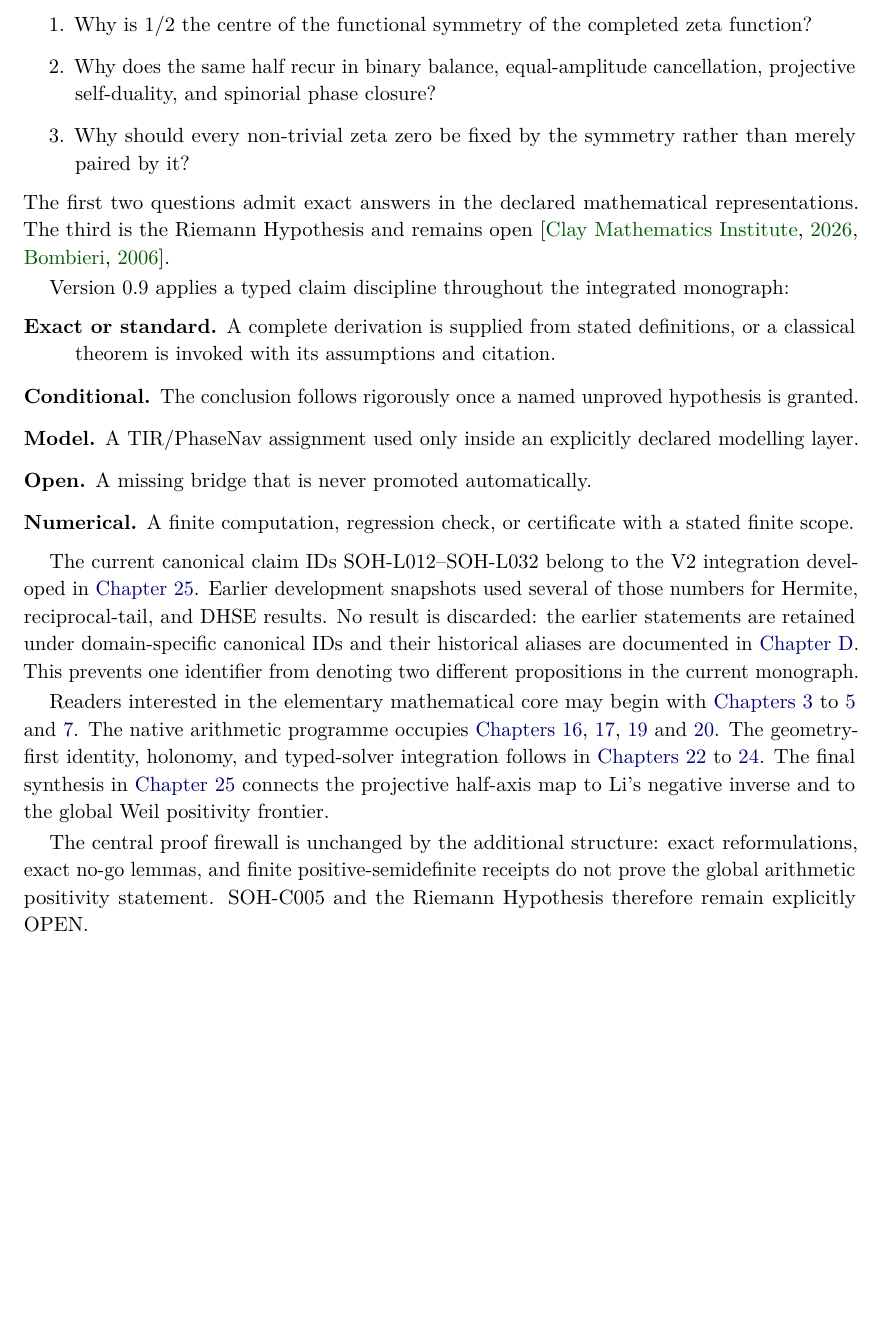
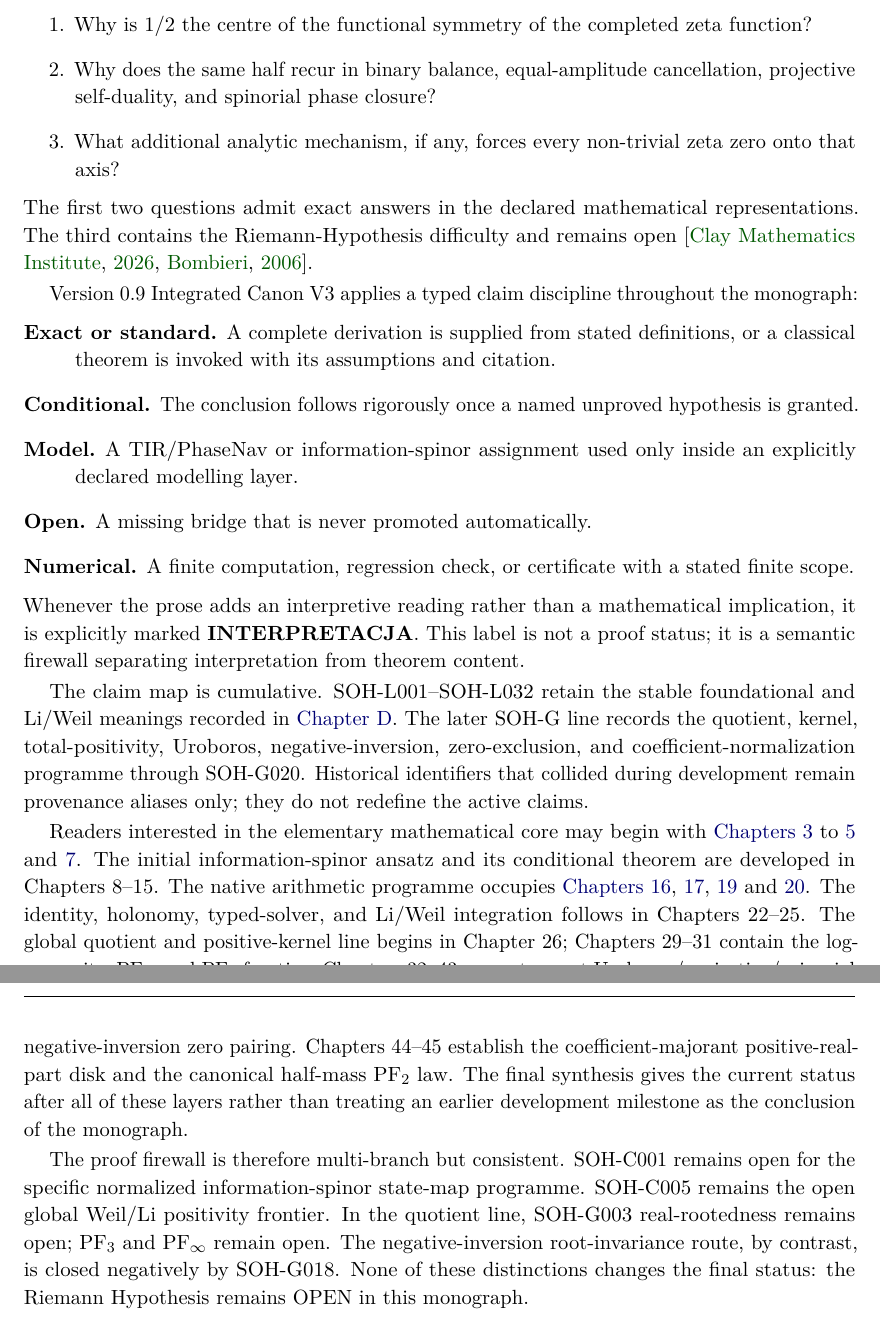
Before and after one commit to AdrianLipa90/secret-of-a-half, a LaTeX thesis (monograph/main.tex, which reads monograph/frontmatter/preface.tex): part of page 5 of 218 before the commit and two parts of pages 5 and 6 of 220 after it, the two joined at a grey line, cut so that both start at the same text, the shorter picture padded with empty space. Compiled offline with pdfLaTeX.

Commit message:
Semantic audit: update reader guide and proof firewall

```diff
--- a/monograph/frontmatter/preface.tex
+++ b/monograph/frontmatter/preface.tex
@@ -5,21 +5,22 @@ The purpose of this text is to keep distinct three questions that are easily con
 \begin{enumerate}
   \item Why is $1/2$ the centre of the functional symmetry of the completed zeta function?
   \item Why does the same half recur in binary balance, equal-amplitude cancellation, projective self-duality, and spinorial phase closure?
-  \item Why should every non-trivial zeta zero be fixed by the symmetry rather than merely paired by it?
+  \item What additional analytic mechanism, if any, forces every non-trivial zeta zero onto that axis?
 \end{enumerate}
-The first two questions admit exact answers in the declared mathematical representations. The third is the Riemann Hypothesis and remains open \citep{clay2026,bombieri2006}.
+The first two questions admit exact answers in the declared mathematical representations. The third contains the Riemann-Hypothesis difficulty and remains open \citep{clay2026,bombieri2006}.
 
-Version 0.9 applies a typed claim discipline throughout the integrated monograph:
+Version 0.9 Integrated Canon V3 applies a typed claim discipline throughout the monograph:
 \begin{description}
   \item[Exact or standard.] A complete derivation is supplied from stated definitions, or a classical theorem is invoked with its assumptions and citation.
   \item[Conditional.] The conclusion follows rigorously once a named unproved hypothesis is granted.
-  \item[Model.] A TIR/PhaseNav assignment used only inside an explicitly declared modelling layer.
+  \item[Model.] A TIR/PhaseNav or information-spinor assignment used only inside an explicitly declared modelling layer.
   \item[Open.] A missing bridge that is never promoted automatically.
   \item[Numerical.] A finite computation, regression check, or certificate with a stated finite scope.
 \end{description}
+Whenever the prose adds an interpretive reading rather than a mathematical implication, it is explicitly marked \textbf{INTERPRETACJA}. This label is not a proof status; it is a semantic firewall separating interpretation from theorem content.
 
-The current canonical claim IDs SOH-L012--SOH-L032 belong to the V2 integration developed in \cref{chap:li-negative-inverse}. Earlier development snapshots used several of those numbers for Hermite, reciprocal-tail, and DHSE results. No result is discarded: the earlier statements are retained under domain-specific canonical IDs and their historical aliases are documented in \cref{app:claims}. This prevents one identifier from denoting two different propositions in the current monograph.
+The claim map is cumulative. SOH-L001--SOH-L032 retain the stable foundational and Li/Weil meanings recorded in \cref{app:claims}. The later SOH-G line records the quotient, kernel, total-positivity, Uroboros, negative-inversion, zero-exclusion, and coefficient-normalization programme through SOH-G020. Historical identifiers that collided during development remain provenance aliases only; they do not redefine the active claims.
 
-Readers interested in the elementary mathematical core may begin with \cref{chap:symmetry,chap:entropy,chap:cancellation,chap:eta}. The native arithmetic programme occupies \cref{chap:phasenav-native,ch:hermite-ladder,ch:prime-tail-certificate,ch:adaptive-cutoff}. The geometry-first identity, holonomy, and typed-solver integration follows in \cref{chap:identity-axis,chap:geometry-dependencies,chap:typed-solver}. The final synthesis in \cref{chap:li-negative-inverse} connects the projective half-axis map to Li's negative inverse and to the global Weil positivity frontier.
+Readers interested in the elementary mathematical core may begin with \cref{chap:symmetry,chap:entropy,chap:cancellation,chap:eta}. The initial information-spinor ansatz and its conditional theorem are developed in Chapters~8--15. The native arithmetic programme occupies \cref{chap:phasenav-native,ch:hermite-ladder,ch:prime-tail-certificate,ch:adaptive-cutoff}. The identity, holonomy, typed-solver, and Li/Weil integration follows in Chapters~22--25. The global quotient and positive-kernel line begins in Chapter~26; Chapters~29--31 contain the log-concavity, PF$_2$, and PF$_3$ frontier. Chapters~32--43 separate exact Uroboros/projective/spinorial geometry from the negative-inversion spectral no-go, culminating in the complete exclusion of negative-inversion zero pairing. Chapters~44--45 establish the coefficient-majorant positive-real-part disk and the canonical half-mass PF$_2$ law. The final synthesis gives the current status after all of these layers rather than treating an earlier development milestone as the conclusion of the monograph.
 
-The central proof firewall is unchanged by the additional structure: exact reformulations, exact no-go lemmas, and finite positive-semidefinite receipts do not prove the global arithmetic positivity statement. SOH-C005 and the Riemann Hypothesis therefore remain explicitly OPEN.
+The proof firewall is therefore multi-branch but consistent. SOH-C001 remains open for the specific normalized information-spinor state-map programme. SOH-C005 remains the open global Weil/Li positivity frontier. In the quotient line, SOH-G003 real-rootedness remains open; PF$_3$ and PF$_\infty$ remain open. The negative-inversion root-invariance route, by contrast, is closed negatively by SOH-G018. None of these distinctions changes the final status: the Riemann Hypothesis remains OPEN in this monograph.
```
